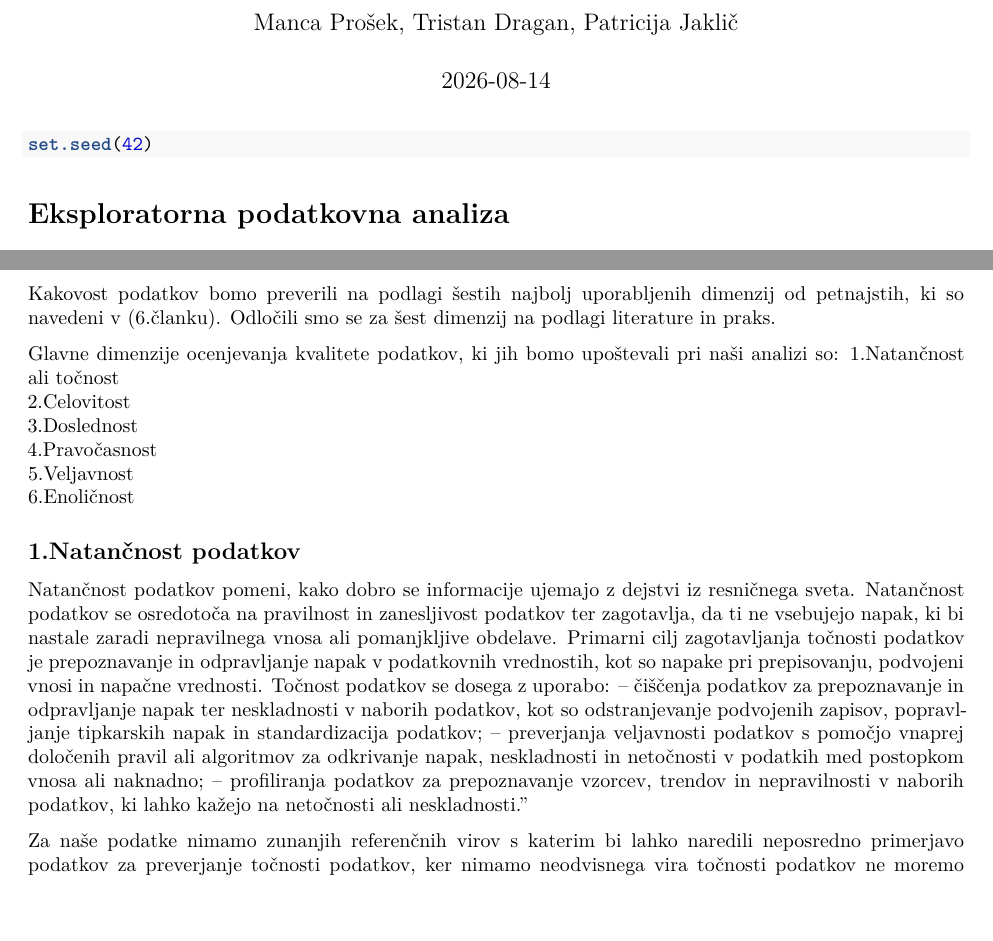
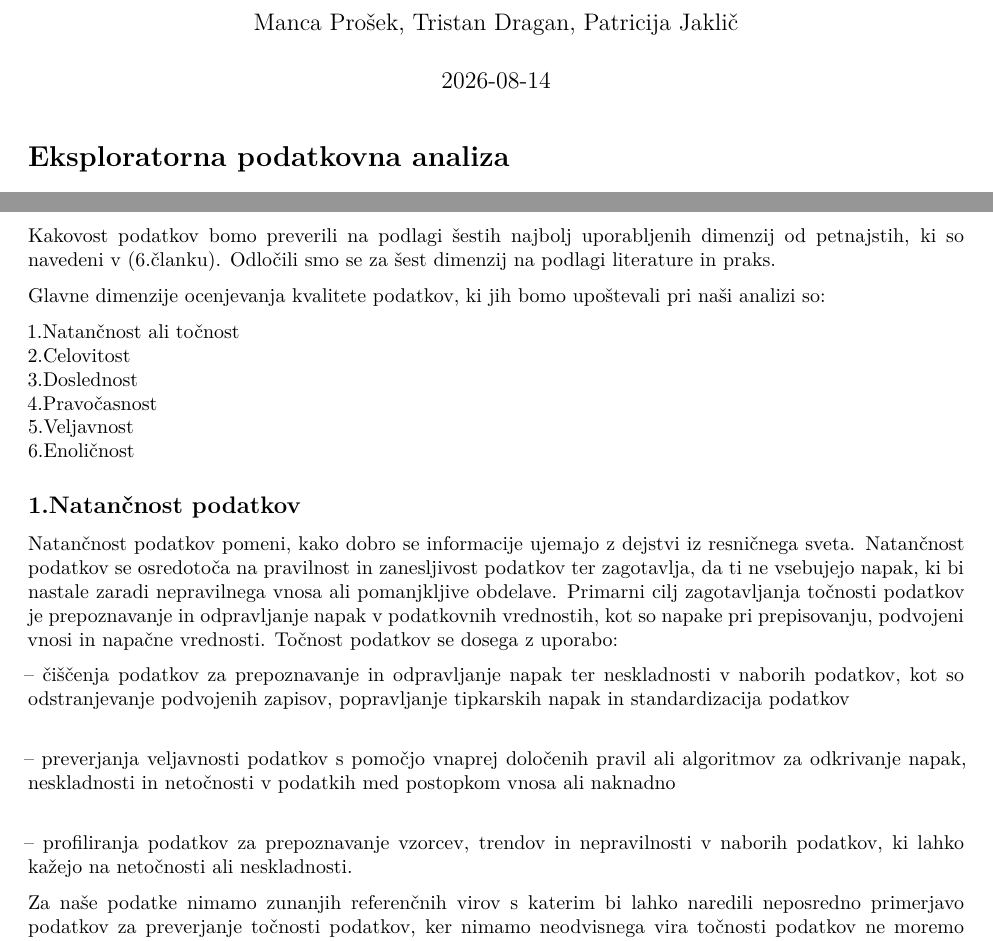
Before and after one commit to PatricijaJa/Poslovna-statistika, an R Markdown document (Projekt - Airline Loyalty Program Promotion and Beyond.Rmd): two parts of pages 1 and 6 of 24 before the commit and two parts of pages 1 and 6 of 27 after it, joined at a grey line, cut so that both start at the same text, the shorter picture padded with empty space. Rendered offline with R 4.5, knitr and Pandoc, then LaTeX, with nearby package versions; both versions are drawn in the output format of the newer one; some code elsewhere in the file could not run offline.

Commit message:
neki POPRAVKI

````diff
--- a/Projekt - Airline Loyalty Program Promotion and Beyond.Rmd
+++ b/Projekt - Airline Loyalty Program Promotion and Beyond.Rmd
@@ -3,6 +3,8 @@
 author: "Manca Prošek, Tristan Dragan, Patricija Jaklič"
 date: "2026-08-14"
 output:
+  pdf_document:
+    latex_engine: xelatex
   html_document:
     df_print: paged
 ---
@@ -10,9 +12,10 @@
 ```{r setup, include=FALSE}
 knitr::opts_chunk$set(echo = TRUE)
 options(scipen = 999)
+pdf.options(family = "ArialMT")
 ```
 
-```{r}
+```{r include=FALSE}
 set.seed(42)
 ```
 
@@ -317,14 +321,17 @@
 napak v podatkovnih vrednostih, kot so napake pri prepisovanju, podvojeni vnosi
 in napačne vrednosti.
 Točnost podatkov se dosega z uporabo:
+
 – čiščenja podatkov za prepoznavanje in
 odpravljanje napak ter neskladnosti v naborih podatkov, kot so odstranjevanje
-podvojenih zapisov, popravljanje tipkarskih napak in standardizacija podatkov;
+podvojenih zapisov, popravljanje tipkarskih napak in standardizacija podatkov\
+
 – preverjanja veljavnosti podatkov s pomočjo vnaprej določenih pravil ali
 algoritmov za odkrivanje napak, neskladnosti in netočnosti v podatkih med
-postopkom vnosa ali naknadno;
+postopkom vnosa ali naknadno\
+
 – profiliranja podatkov za prepoznavanje vzorcev, trendov in nepravilnosti v
-naborih podatkov, ki lahko kažejo na netočnosti ali neskladnosti."
+naborih podatkov, ki lahko kažejo na netočnosti ali neskladnosti.
 
 Za naše podatke nimamo zunanjih referenčnih virov s katerim bi lahko naredili
 neposredno primerjavo podatkov za preverjanje točnosti podatkov, ker nimamo
````
Also changed, not shown: Projekt---Airline-Loyalty-Program-Promotion-and-Beyond.pdf (added), Projekt---Airline-Loyalty-Program-Promotion-and-Beyond.tex (deleted), Projekt - Airline Loyalty Program Promotion and Beyond.Rmd (5 more changed lines), 1 other file.
